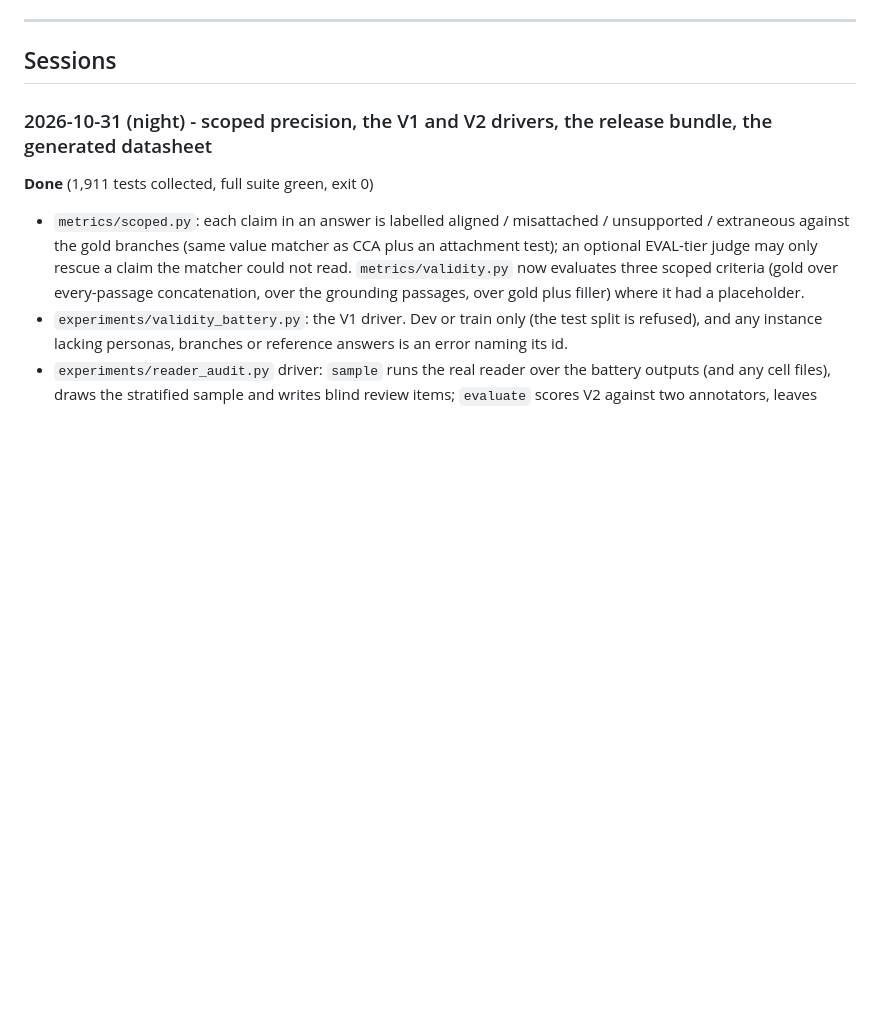
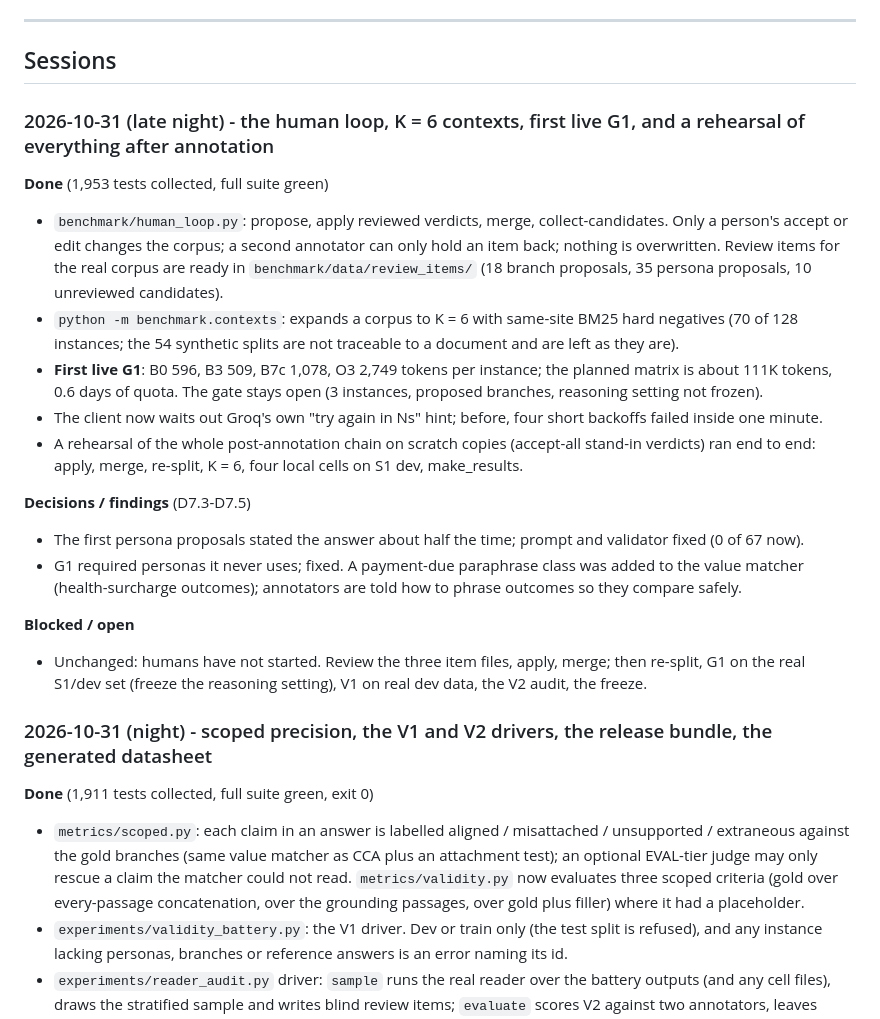
Before and after one commit to febinrenu/ScopeCompose, a Markdown page: PROGRESS.md, the part around the change. Drawn GitHub-style; blank space fills up the shorter version.

Commit message:
Record the human loop, contexts, G1 and the rehearsal in the progress log

```diff
--- a/PROGRESS.md
+++ b/PROGRESS.md
@@ -10,6 +10,29 @@ not just *what*. The entry format is in `CONVENTIONS.md`.
 ---
 
 ## Sessions
+
+### 2026-10-31 (late night) - the human loop, K = 6 contexts, first live G1, and a rehearsal of everything after annotation
+
+**Done** (1,953 tests collected, full suite green)
+- `benchmark/human_loop.py`: propose, apply reviewed verdicts, merge, collect-candidates. Only a person's accept or edit
+  changes the corpus; a second annotator can only hold an item back; nothing is overwritten. Review items for the real
+  corpus are ready in `benchmark/data/review_items/` (18 branch proposals, 35 persona proposals, 10 unreviewed candidates).
+- `python -m benchmark.contexts`: expands a corpus to K = 6 with same-site BM25 hard negatives (70 of 128 instances;
+  the 54 synthetic splits are not traceable to a document and are left as they are).
+- **First live G1**: B0 596, B3 509, B7c 1,078, O3 2,749 tokens per instance; the planned matrix is about 111K tokens,
+  0.6 days of quota. The gate stays open (3 instances, proposed branches, reasoning setting not frozen).
+- The client now waits out Groq's own "try again in Ns" hint; before, four short backoffs failed inside one minute.
+- A rehearsal of the whole post-annotation chain on scratch copies (accept-all stand-in verdicts) ran end to end:
+  apply, merge, re-split, K = 6, four local cells on S1 dev, make_results.
+
+**Decisions / findings** (D7.3-D7.5)
+- The first persona proposals stated the answer about half the time; prompt and validator fixed (0 of 67 now).
+- G1 required personas it never uses; fixed. A payment-due paraphrase class was added to the value matcher
+  (health-surcharge outcomes); annotators are told how to phrase outcomes so they compare safely.
+
+**Blocked / open**
+- Unchanged: humans have not started. Review the three item files, apply, merge; then re-split, G1 on the real
+  S1/dev set (freeze the reasoning setting), V1 on real dev data, the V2 audit, the freeze.
 
 ### 2026-10-31 (night) - scoped precision, the V1 and V2 drivers, the release bundle, the generated datasheet
 
```
